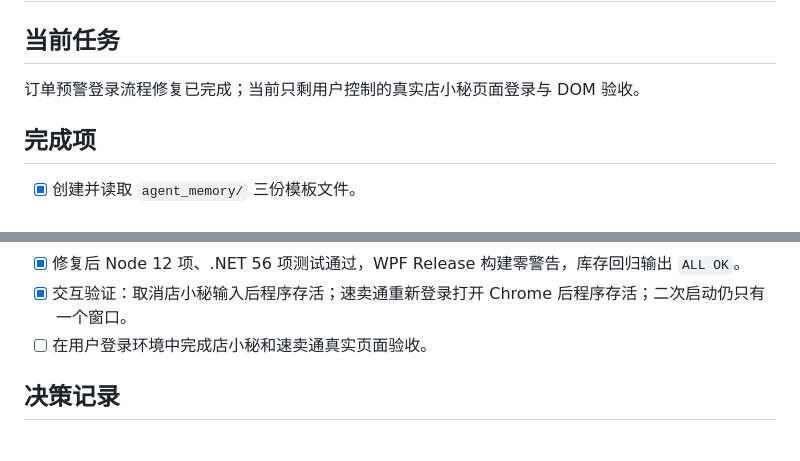
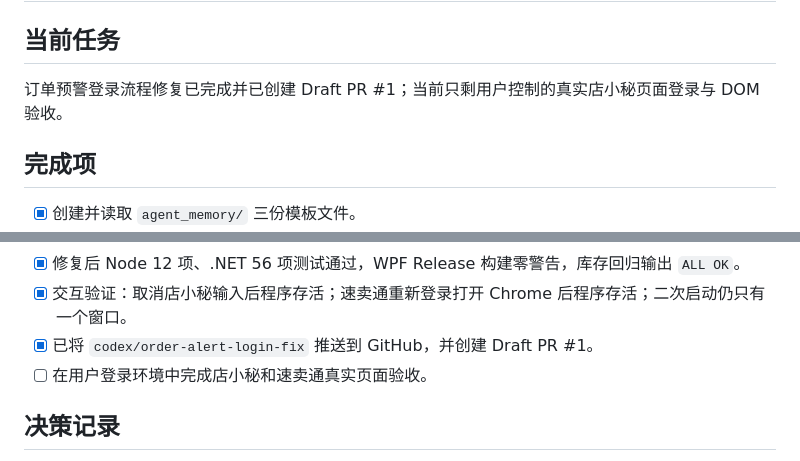
Before and after one commit to wanglead/dianxiaomi, a Markdown page: agent_memory/progress.md, 2 parts joined by grey strips. GitHub-like rendering.

Commit message:
docs: record draft pull request

```diff
--- a/agent_memory/progress.md
+++ b/agent_memory/progress.md
@@ -2,7 +2,7 @@
 
 ## 当前任务
 
-订单预警登录流程修复已完成；当前只剩用户控制的真实店小秘页面登录与 DOM 验收。
+订单预警登录流程修复已完成并已创建 Draft PR #1；当前只剩用户控制的真实店小秘页面登录与 DOM 验收。
 
 ## 完成项
 
@@ -35,6 +35,7 @@
 - [x] 单实例 Mutex 仅由所有者释放，二次启动不再触发退出异常。
 - [x] 修复后 Node 12 项、.NET 56 项测试通过，WPF Release 构建零警告，库存回归输出 `ALL OK`。
 - [x] 交互验证：取消店小秘输入后程序存活；速卖通重新登录打开 Chrome 后程序存活；二次启动仍只有一个窗口。
+- [x] 已将 `codex/order-alert-login-fix` 推送到 GitHub，并创建 Draft PR #1。
 - [ ] 在用户登录环境中完成店小秘和速卖通真实页面验收。
 
 ## 决策记录
```
